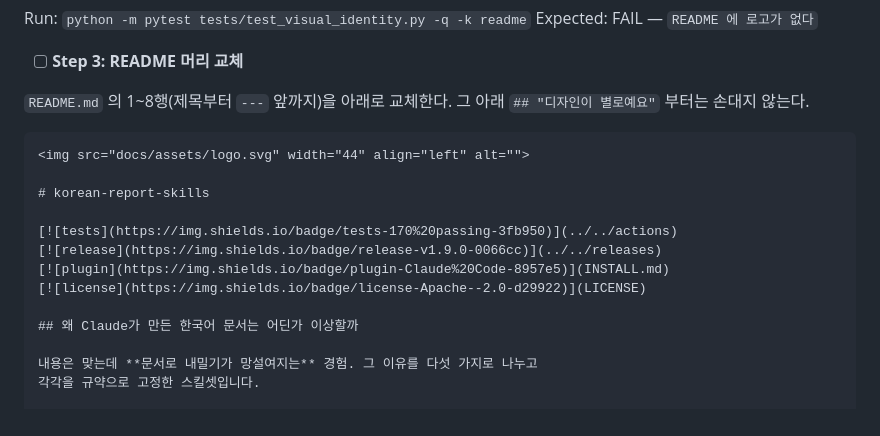
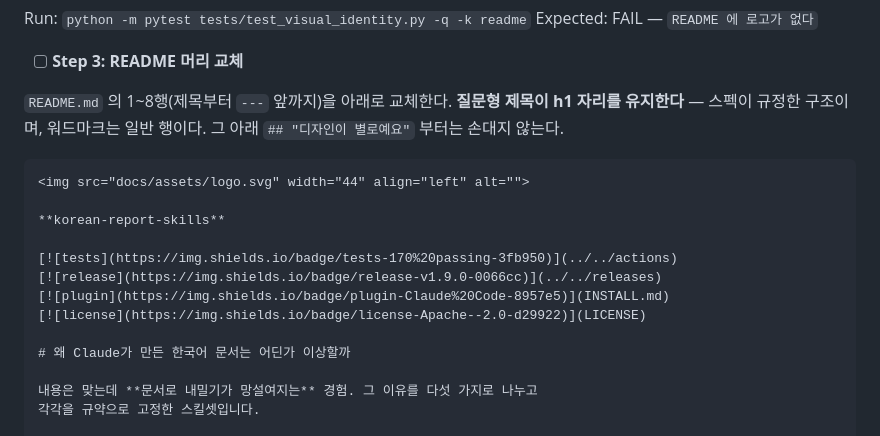
Before and after one commit to JangHyun-bin/korean-report-skills, a Markdown page: docs/design/2026-08-10-visual-identity-plan.md, the part around the change. GitHub-like rendering.

Commit message:
계획의 README 헤더를 스펙에 정합
사전 점검에서 계획이 스펙과 어긋나는 것을 찾았다. 스펙은 질문형 제목이 h1 을
차지하고 워드마크는 일반 행이라고 규정하는데, 계획은 저장소명을 h1 으로 올리고
질문을 h2 로 내렸다.

스펙이 맞다. 문제 중심 구조가 이 README 의 성격이고, 저장소명은 GitHub 이
이미 화면 곳곳에 표시한다.

````diff
--- a/docs/design/2026-08-10-visual-identity-plan.md
+++ b/docs/design/2026-08-10-visual-identity-plan.md
@@ -472,20 +472,22 @@ Expected: FAIL — `README 에 로고가 없다`
 
 - [ ] **Step 3: README 머리 교체**
 
-`README.md` 의 1~8행(제목부터 `---` 앞까지)을 아래로 교체한다. 그 아래
+`README.md` 의 1~8행(제목부터 `---` 앞까지)을 아래로 교체한다.
+**질문형 제목이 h1 자리를 유지한다** — 스펙이 규정한 구조이며, 워드마크는 일반 행이다.
+그 아래
 `## "디자인이 별로예요"` 부터는 손대지 않는다.
 
 ```markdown
 <img src="docs/assets/logo.svg" width="44" align="left" alt="">
 
-# korean-report-skills
+**korean-report-skills**
 
 [![tests](https://img.shields.io/badge/tests-170%20passing-3fb950)](../../actions)
 [![release](https://img.shields.io/badge/release-v1.9.0-0066cc)](../../releases)
 [![plugin](https://img.shields.io/badge/plugin-Claude%20Code-8957e5)](INSTALL.md)
 [![license](https://img.shields.io/badge/license-Apache--2.0-d29922)](LICENSE)
 
-## 왜 Claude가 만든 한국어 문서는 어딘가 이상할까
+# 왜 Claude가 만든 한국어 문서는 어딘가 이상할까
 
 내용은 맞는데 **문서로 내밀기가 망설여지는** 경험. 그 이유를 다섯 가지로 나누고
 각각을 규약으로 고정한 스킬셋입니다.
````
